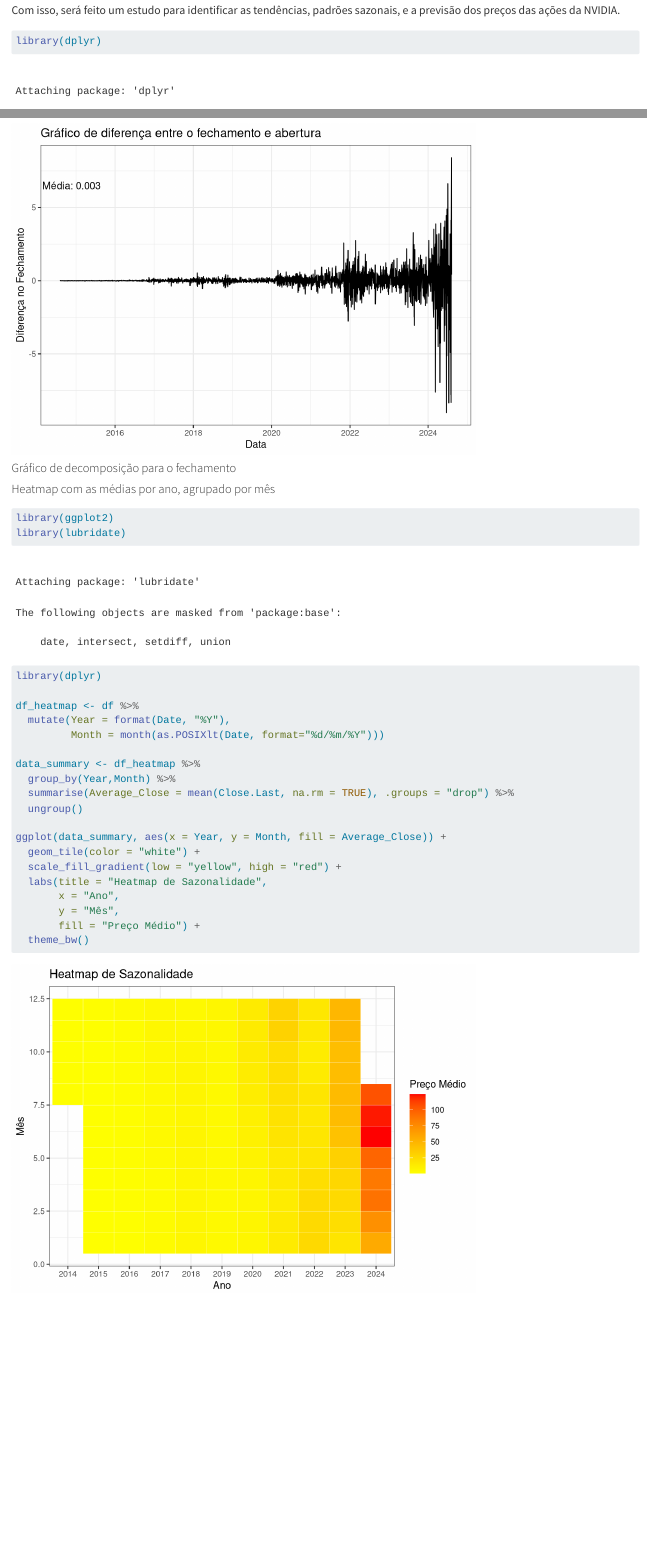
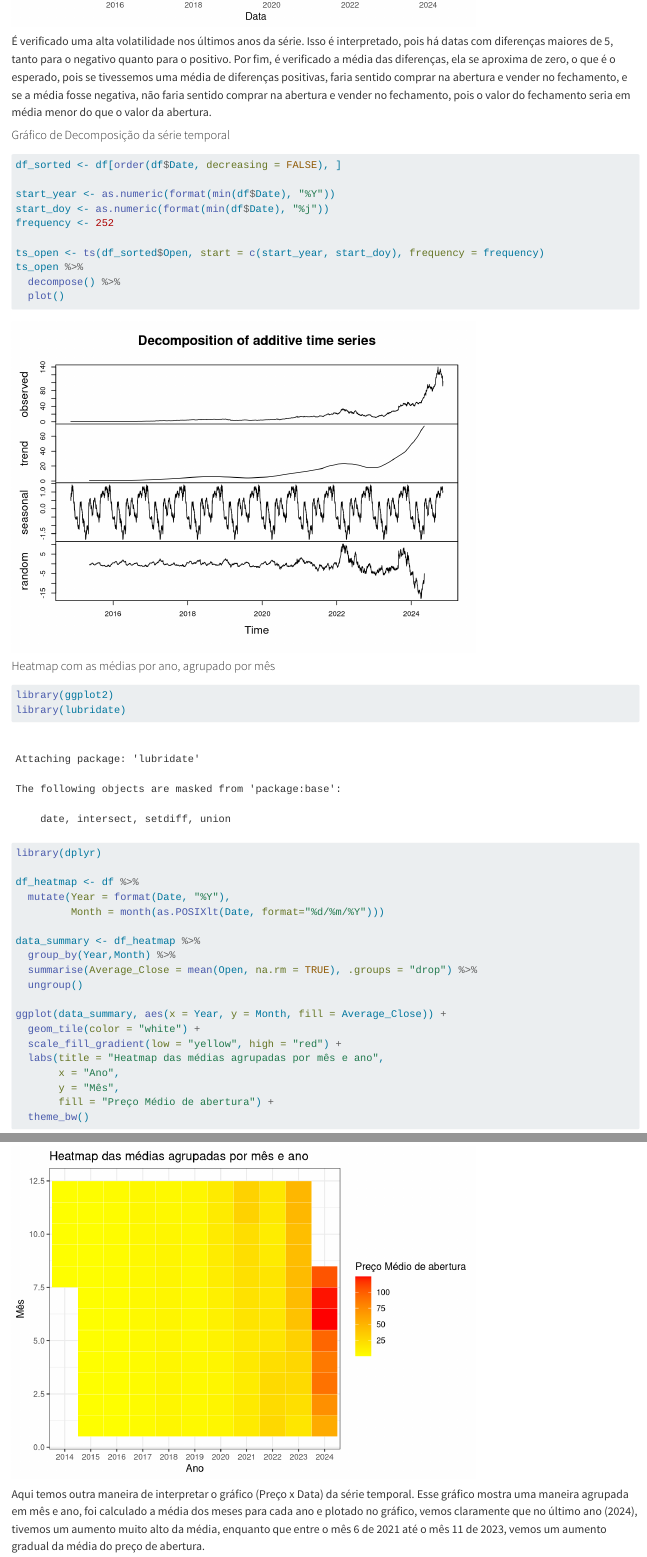
Before and after one commit to hessnico/time-series-seminar, a Quarto document (main.qmd): the page in a window 1100 px wide, from 480 px down before the commit and from 7100 px down after it, and a second part further down, joined at a grey line. Rendered offline with R 4.5, knitr and Pandoc in place of Quarto, with nearby package versions.

Commit message:
add more eda

````diff
--- a/main.qmd
+++ b/main.qmd
@@ -158,8 +158,22 @@ df %>%
 )
 ```
 
+É verificado uma alta volatilidade nos últimos anos da série. Isso é interpretado, pois há datas com diferenças maiores de 5, tanto para o negativo quanto para o positivo. Por fim, é verificado a média das diferenças, ela se aproxima de zero, o que é o esperado, pois se tivessemos uma média de diferenças positivas, faria sentido comprar na abertura e vender no fechamento, e se a média fosse negativa, não faria sentido comprar na abertura e vender no fechamento, pois o valor do fechamento seria em média menor do que o valor da abertura.
 
-#### Gráfico de decomposição para o fechamento
+#### Gráfico de Decomposição da série temporal
+
+```{r}
+df_sorted <- df[order(df$Date, decreasing = FALSE), ]
+
+start_year <- as.numeric(format(min(df$Date), "%Y"))
+start_doy <- as.numeric(format(min(df$Date), "%j"))
+frequency <- 252
+
+ts_open <- ts(df_sorted$Open, start = c(start_year, start_doy), frequency = frequency)
+ts_open %>%
+  decompose() %>%
+  plot()
+```
 
 #### Heatmap com as médias por ano, agrupado por mês
 
@@ -174,15 +188,17 @@ df_heatmap <- df %>%
 
 data_summary <- df_heatmap %>%
   group_by(Year,Month) %>%
-  summarise(Average_Close = mean(Close.Last, na.rm = TRUE), .groups = "drop") %>%
+  summarise(Average_Close = mean(Open, na.rm = TRUE), .groups = "drop") %>%
   ungroup()
 
 ggplot(data_summary, aes(x = Year, y = Month, fill = Average_Close)) +
   geom_tile(color = "white") +
   scale_fill_gradient(low = "yellow", high = "red") +
-  labs(title = "Heatmap de Sazonalidade",
+  labs(title = "Heatmap das médias agrupadas por mês e ano",
        x = "Ano",
        y = "Mês",
-       fill = "Preço Médio") +
+       fill = "Preço Médio de abertura") +
   theme_bw()
 ```
+
+Aqui temos outra maneira de interpretar o gráfico (Preço x Data) da série temporal. Esse gráfico mostra uma maneira agrupada em mês e ano, foi calculado a média dos meses para cada ano e plotado no gráfico, vemos claramente que no último ano (2024), tivemos um aumento muito alto da média, enquanto que entre o mês 6 de 2021 até o mês 11 de 2023, vemos um aumento gradual da média do preço de abertura.
````
Also changed, not shown: main.html, main_files/figure-html/unnamed-chunk-6-1.png, main_files/figure-html/unnamed-chunk-7-1.png (added), main.qmd (2 more changed lines), 1 other file.
